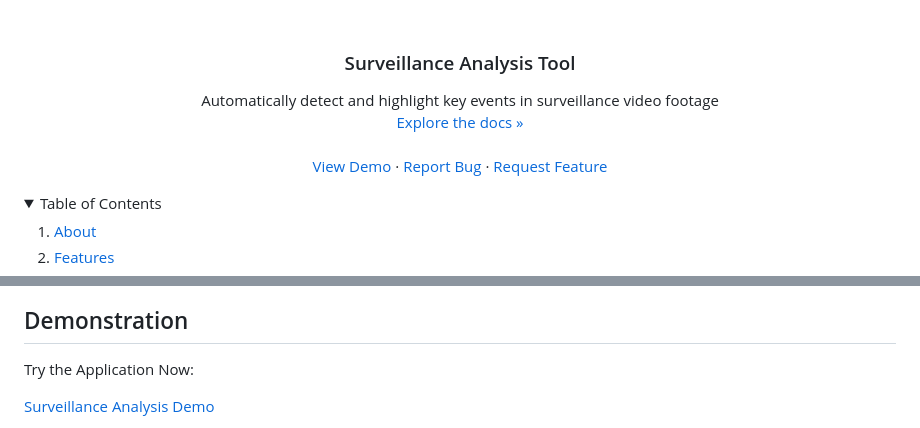
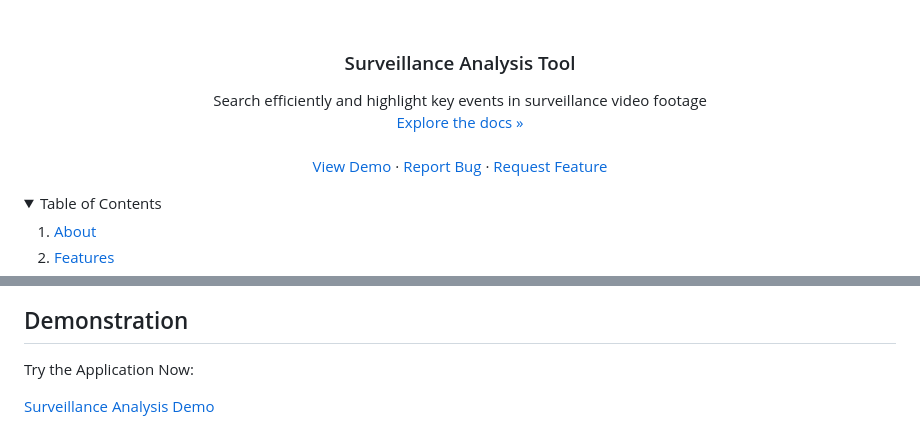
Before and after one commit to aydiler/Twelve-Labs-Security-Analysis, a Markdown page: README.md, 2 parts joined by grey strips. Rendered like a GitHub page; folded sections open.

```diff
--- a/README.md
+++ b/README.md
@@ -2,7 +2,7 @@
 <div align="center">
   <h3 align="center">Surveillance Analysis Tool</h3>
   <p align="center">
-    Automatically detect and highlight key events in surveillance video footage
+    Search efficiently and highlight key events in surveillance video footage
     <br />
     <a href="https://github.com/Hrishikesh332/Twelve-Labs-Survillance-Aanlysis">Explore the docs »</a>
     <br />
@@ -37,7 +37,7 @@ This tool saves time and improves efficiency in video monitoring, making it a mu
 
 Try the Application Now:
 
-<a href="https://twelve-labs-survillance-aanlysis.onrender.com" target="_blank" style="
+<a href="https://twelve-labs-surveillance-analysis.onrender.com/" target="_blank" style="
     display: inline-block;
     padding: 12px 24px;
     font-size: 18px;
```
Also changed, not shown: other parts of README.md (+14 -2 lines).
